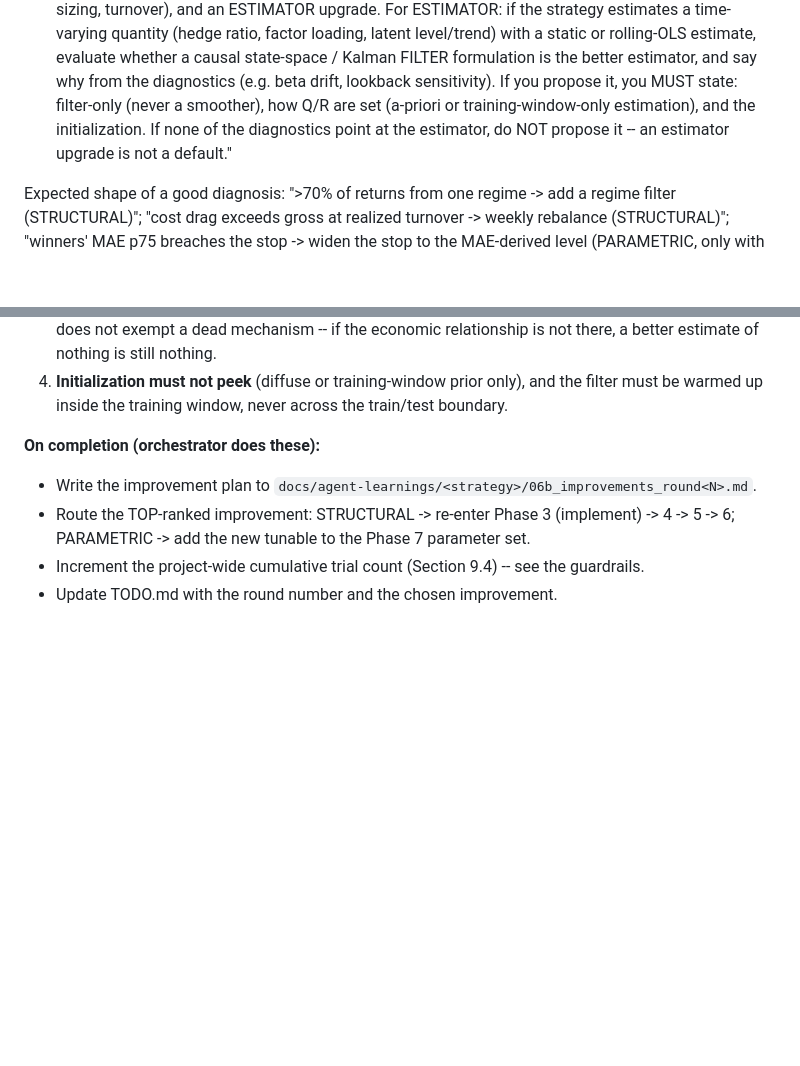
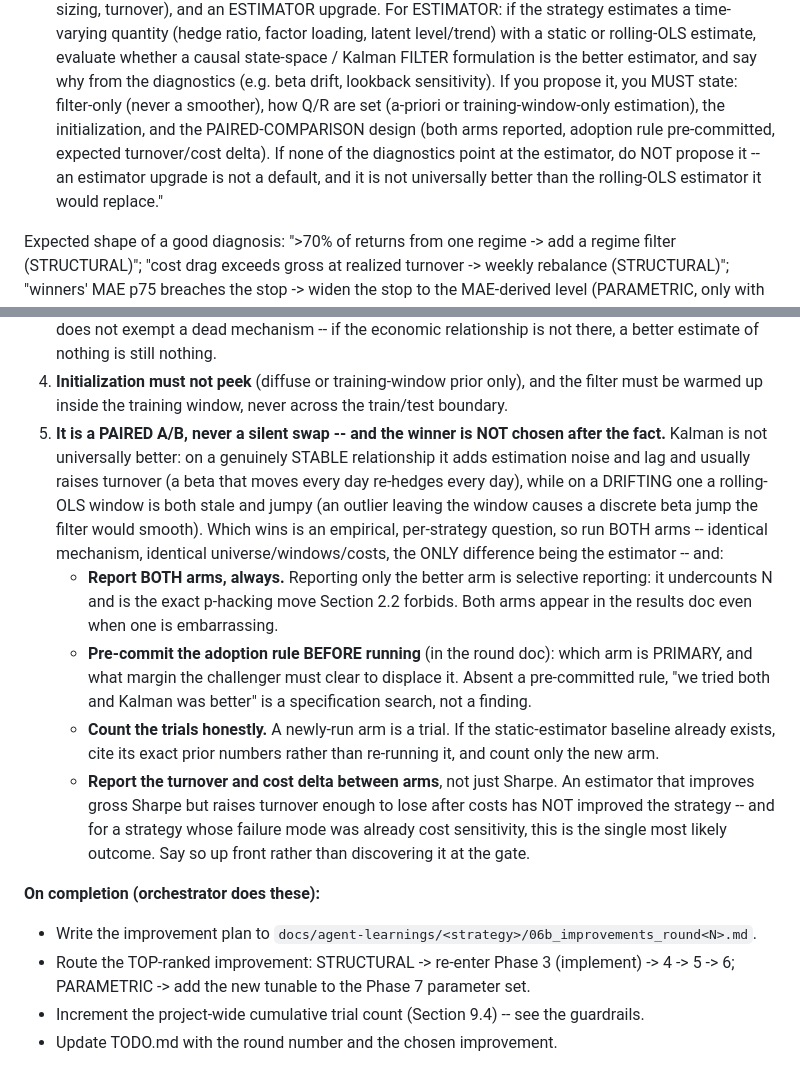
Before and after one commit to shuyangw/Homeguard, a Markdown page: .claude/agents/strategy-lead.md, 2 parts joined by grey strips. Drawn GitHub-style; blank space fills up the shorter version.

Commit message:
fix(strategy-lead): Kalman is a pre-committed paired A/B, not a one-way swap
The first version framed the estimator upgrade as a replacement, which is both
wrong and a p-hacking hazard. Kalman is not universally better: on a stable
relationship it adds estimation noise, lag, and turnover; on a drifting one a
rolling-OLS window is stale AND jumpy (window-edge beta jumps). Which wins is
empirical and per-strategy, so the guidance now requires running BOTH arms
(identical mechanism/universe/windows/costs, estimator the only difference) with:
both arms always reported (reporting only the winner is selective reporting and
undercounts N), the PRIMARY arm and displacement margin pre-committed BEFORE the
run, honest trial counting (cite an existing baseline rather than re-running it),
and an explicit turnover/cost delta -- since an estimator that lifts gross Sharpe
while raising turnover can lose after costs, the most likely outcome for any
strategy whose failure mode was already cost sensitivity.

Co-Authored-By: Claude Opus 4.8 (1M context) <noreply@anthropic.com>
Claude-Session: https://claude.ai/code/session_01AFgZ1cojQhj1d4bk7KoQ3t

```diff
--- a/.claude/agents/strategy-lead.md
+++ b/.claude/agents/strategy-lead.md
@@ -415,8 +415,10 @@ an improvement-focused prompt (NOT the greenfield-blueprint prompt).
   rolling-OLS estimate, evaluate whether a causal state-space / Kalman FILTER formulation is the
   better estimator, and say why from the diagnostics (e.g. beta drift, lookback sensitivity). If
   you propose it, you MUST state: filter-only (never a smoother), how Q/R are set (a-priori or
-  training-window-only estimation), and the initialization. If none of the diagnostics point at
-  the estimator, do NOT propose it -- an estimator upgrade is not a default."
+  training-window-only estimation), the initialization, and the PAIRED-COMPARISON design (both
+  arms reported, adoption rule pre-committed, expected turnover/cost delta). If none of the
+  diagnostics point at the estimator, do NOT propose it -- an estimator upgrade is not a default,
+  and it is not universally better than the rolling-OLS estimator it would replace."
 
 Expected shape of a good diagnosis: ">70% of returns from one regime -> add a regime filter
 (STRUCTURAL)"; "cost drag exceeds gross at realized turnover -> weekly rebalance (STRUCTURAL)";
@@ -456,6 +458,26 @@ Applies to any asset class, not just FX.
    there, a better estimate of nothing is still nothing.
 4. **Initialization must not peek** (diffuse or training-window prior only), and the filter must
    be warmed up inside the training window, never across the train/test boundary.
+5. **It is a PAIRED A/B, never a silent swap -- and the winner is NOT chosen after the fact.**
+   Kalman is not universally better: on a genuinely STABLE relationship it adds estimation noise
+   and lag and usually raises turnover (a beta that moves every day re-hedges every day), while
+   on a DRIFTING one a rolling-OLS window is both stale and jumpy (an outlier leaving the window
+   causes a discrete beta jump the filter would smooth). Which wins is an empirical, per-strategy
+   question, so run BOTH arms -- identical mechanism, identical universe/windows/costs, the ONLY
+   difference being the estimator -- and:
+   - **Report BOTH arms, always.** Reporting only the better arm is selective reporting: it
+     undercounts N and is the exact p-hacking move Section 2.2 forbids. Both arms appear in the
+     results doc even when one is embarrassing.
+   - **Pre-commit the adoption rule BEFORE running** (in the round doc): which arm is PRIMARY,
+     and what margin the challenger must clear to displace it. Absent a pre-committed rule,
+     "we tried both and Kalman was better" is a specification search, not a finding.
+   - **Count the trials honestly.** A newly-run arm is a trial. If the static-estimator baseline
+     already exists, cite its exact prior numbers rather than re-running it, and count only the
+     new arm.
+   - **Report the turnover and cost delta between arms**, not just Sharpe. An estimator that
+     improves gross Sharpe but raises turnover enough to lose after costs has NOT improved the
+     strategy -- and for a strategy whose failure mode was already cost sensitivity, this is the
+     single most likely outcome. Say so up front rather than discovering it at the gate.
 
 **On completion (orchestrator does these):**
 - Write the improvement plan to `docs/agent-learnings/<strategy>/06b_improvements_round<N>.md`.
```
